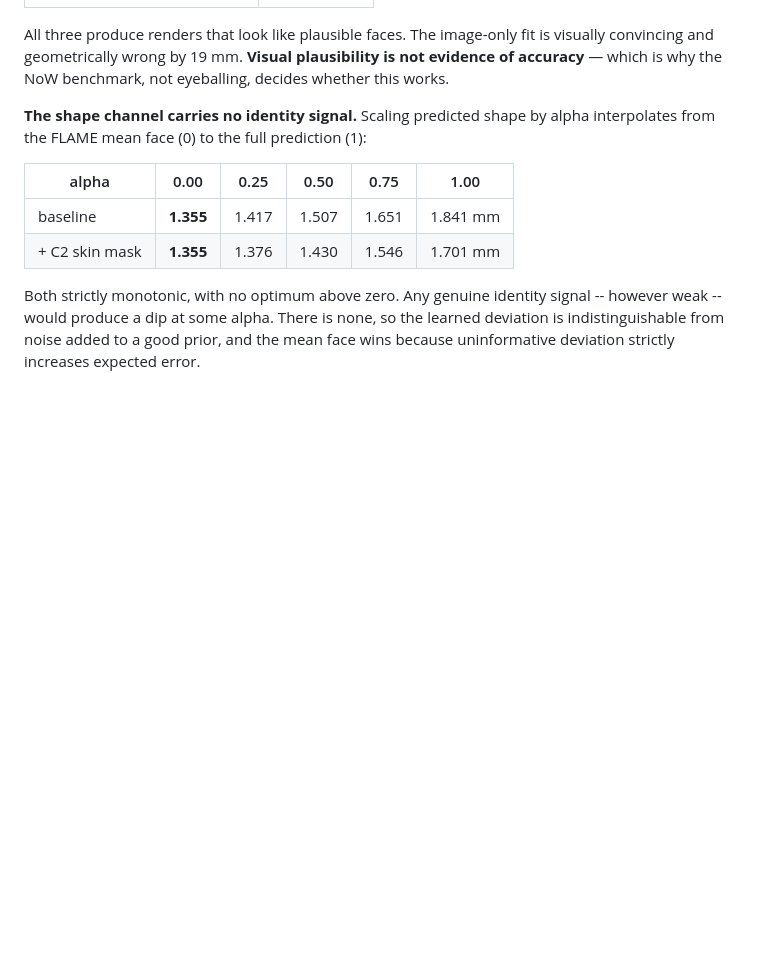
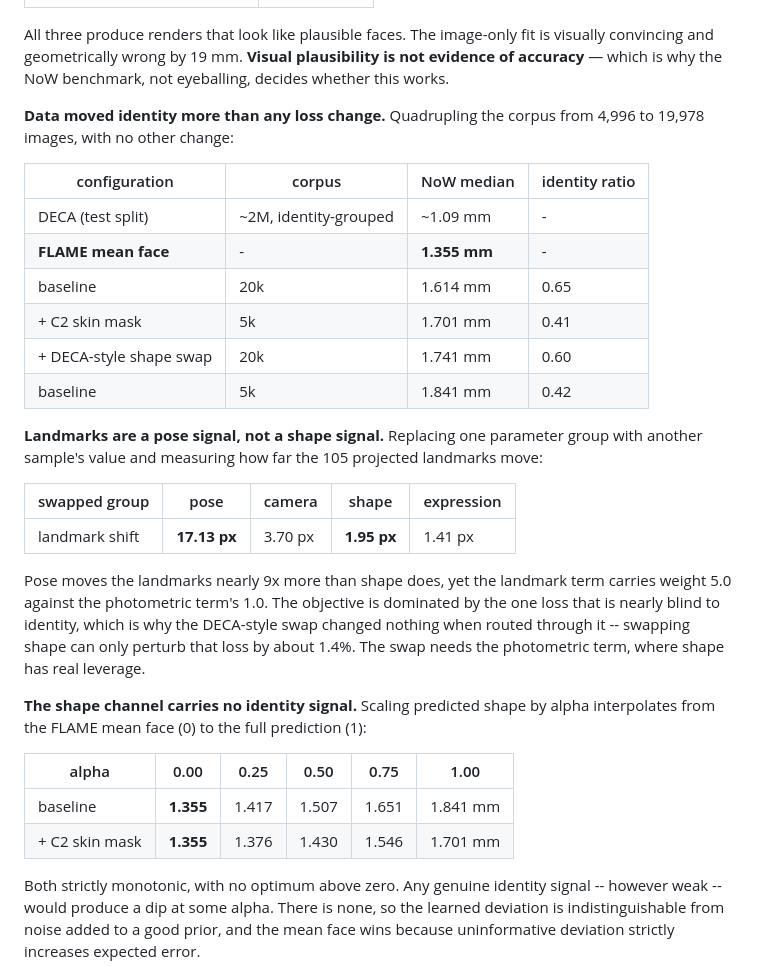
Before and after one commit to dongphuthanh/3D-Face-reconstruction, a Markdown page: README.md, the part around the change. Rendered like a GitHub page; blank space fills up the shorter version.

Commit message:
20k corpus: data moves identity, landmarks turn out to be a pose signal
Ingested 19,978 FFHQ images (4x the previous corpus, still 100% permissively
licensed, 99.9% detection) and retrained both arms on it. The old 5k baseline
could not be reused for comparison, so it was retrained on identical data.

    configuration          corpus   NoW median   ratio
    FLAME mean face             -      1.355 mm      -
    baseline                  20k      1.614 mm    0.65
    + shape swap              20k      1.741 mm    0.60
    baseline                   5k      1.841 mm    0.42

Quadrupling the data moved the identity ratio 0.42 -> 0.65 and closed 47% of
the gap to the mean face, with no loss change. It is the largest improvement of
the project so far and the only intervention that worked as intended.

The swap loss did nothing, and the reason is measurable. Replacing one
parameter group with another sample's value and measuring how far the 105
projected landmarks move:

    swap pose        17.13 px
    swap camera       3.70 px
    swap shape        1.95 px
    swap expression   1.41 px

Pose moves the landmarks nearly 9x more than shape does. The landmark term
carries weight 5.0 against the photometric term's 1.0, so the objective is
dominated by a loss that is nearly blind to identity -- and a shape swap
evaluated through it can only perturb the loss by about 1.4%, which matches the
training logs (swap 0.0142 vs landmark 0.0140).

The swap implementation is correct; it is routed through the wrong channel.
Next: --swap-photometric so it acts through the term that sees the surface, and
--w-pho raised toward the landmark weight. This also sharpens what DECA gets
from its setup -- not just identity pairs, but a shape swap evaluated
photometrically, where shape has leverage.

```diff
--- a/README.md
+++ b/README.md
@@ -56,6 +56,33 @@ All three produce renders that look like plausible faces. The image-only fit is
 visually convincing and geometrically wrong by 19 mm. **Visual plausibility is
 not evidence of accuracy** — which is why the NoW benchmark, not eyeballing,
 decides whether this works.
+
+**Data moved identity more than any loss change.** Quadrupling the corpus
+from 4,996 to 19,978 images, with no other change:
+
+| configuration | corpus | NoW median | identity ratio |
+|---|---|---|---|
+| DECA (test split) | ~2M, identity-grouped | ~1.09 mm | - |
+| **FLAME mean face** | - | **1.355 mm** | - |
+| baseline | 20k | 1.614 mm | 0.65 |
+| + C2 skin mask | 5k | 1.701 mm | 0.41 |
+| + DECA-style shape swap | 20k | 1.741 mm | 0.60 |
+| baseline | 5k | 1.841 mm | 0.42 |
+
+**Landmarks are a pose signal, not a shape signal.** Replacing one parameter
+group with another sample's value and measuring how far the 105 projected
+landmarks move:
+
+| swapped group | pose | camera | shape | expression |
+|---|---|---|---|---|
+| landmark shift | **17.13 px** | 3.70 px | **1.95 px** | 1.41 px |
+
+Pose moves the landmarks nearly 9x more than shape does, yet the landmark term
+carries weight 5.0 against the photometric term's 1.0. The objective is
+dominated by the one loss that is nearly blind to identity, which is why the
+DECA-style swap changed nothing when routed through it -- swapping shape can
+only perturb that loss by about 1.4%. The swap needs the photometric term,
+where shape has real leverage.
 
 **The shape channel carries no identity signal.** Scaling predicted shape
 by alpha interpolates from the FLAME mean face (0) to the full prediction (1):
```
